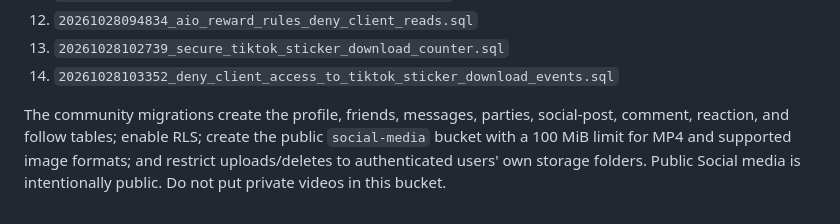
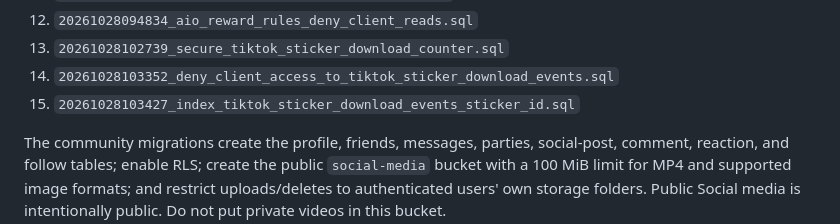
Before and after one commit to schoolinoneedition/allinoneedition, a Markdown page: supabase/README.md, the part around the change. Rendered like a GitHub page.

Commit message:
Document sticker download event index migration

```diff
--- a/supabase/README.md
+++ b/supabase/README.md
@@ -26,6 +26,7 @@ These migrations were applied to the live XBT project and their SQL is tracked i
 12. `20261028094834_aio_reward_rules_deny_client_reads.sql`
 13. `20261028102739_secure_tiktok_sticker_download_counter.sql`
 14. `20261028103352_deny_client_access_to_tiktok_sticker_download_events.sql`
+15. `20261028103427_index_tiktok_sticker_download_events_sticker_id.sql`
 
 The community migrations create the profile, friends, messages, parties, social-post, comment, reaction, and follow tables; enable RLS; create the public `social-media` bucket with a 100 MiB limit for MP4 and supported image formats; and restrict uploads/deletes to authenticated users' own storage folders. Public Social media is intentionally public. Do not put private videos in this bucket.
 
```
